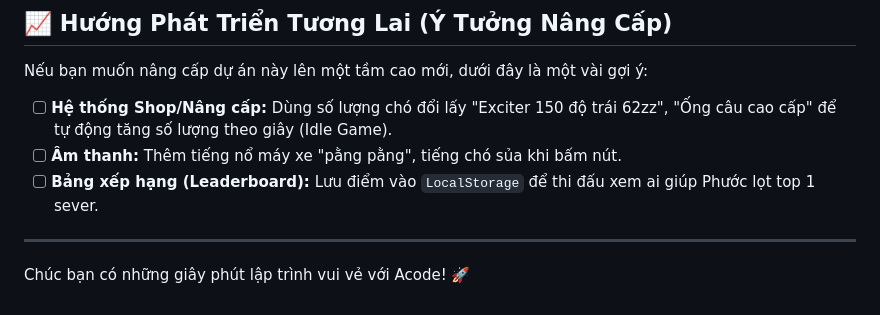
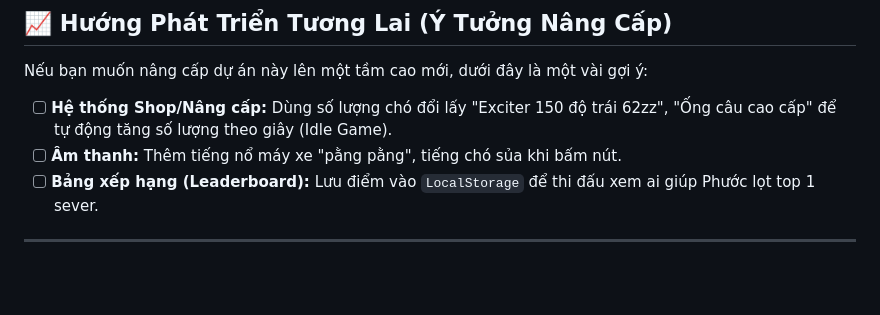
Before and after one commit to khangpanh6851007-hue/Ph-cchuyentromcho, a Markdown page: README.md, the part around the change. Rendered like a GitHub page; blank space fills up the shorter version.

Commit message:
Revise closing message in README
Updated the README to enhance user experience.

```diff
--- a/README.md
+++ b/README.md
@@ -50,4 +50,3 @@ Nếu bạn muốn nâng cấp dự án này lên một tầm cao mới, dưới
 - [ ] **Bảng xếp hạng (Leaderboard):** Lưu điểm vào `LocalStorage` để thi đấu xem ai giúp Phước lọt top 1 sever.
 
 ---
-Chúc bạn có những giây phút lập trình vui vẻ với Acode! 🚀
```
